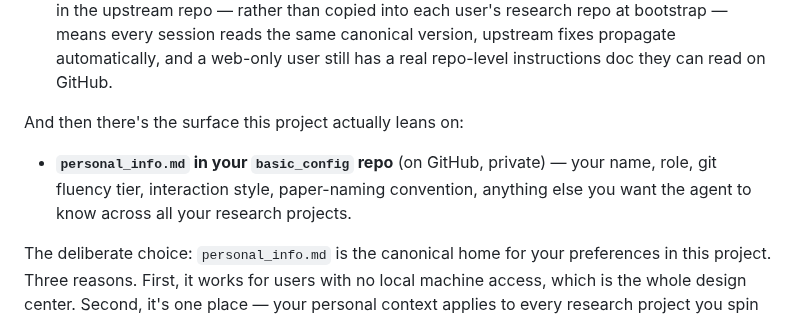
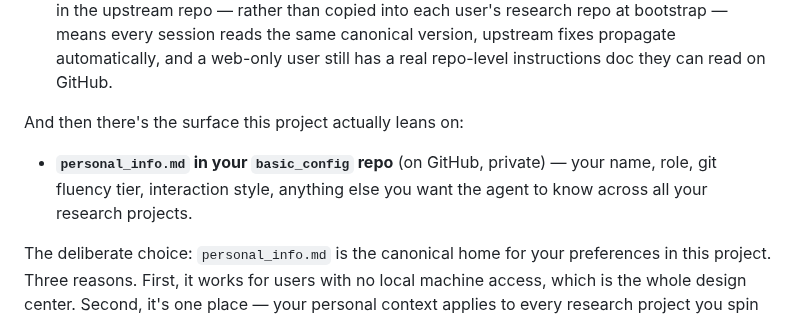
Before and after one commit to danparshall/claude_researcher, a Markdown page: HUMANS.md, the part around the change. Drawn GitHub-style.

Commit message:
convo: HUMANS.md drop paper-naming from personal_info field list
🤖 Generated with [Nori](https://noriagentic.com)

Co-Authored-By: Nori <contact@tilework.tech>

```diff
--- a/HUMANS.md
+++ b/HUMANS.md
@@ -53,7 +53,7 @@ If you've used Claude Code, you've encountered a small ecosystem of files where
 
 And then there's the surface this project actually leans on:
 
-- **`personal_info.md` in your `basic_config` repo** (on GitHub, private) — your name, role, git fluency tier, interaction style, paper-naming convention, anything else you want the agent to know across all your research projects.
+- **`personal_info.md` in your `basic_config` repo** (on GitHub, private) — your name, role, git fluency tier, interaction style, anything else you want the agent to know across all your research projects.
 
 The deliberate choice: `personal_info.md` is the canonical home for your preferences in this project. Three reasons. First, it works for users with no local machine access, which is the whole design center. Second, it's one place — your personal context applies to every research project you spin up, not a separate setting per Project. Third, you can ask the agent to update it during any session: *"add to my personal_info that I prefer Python over R,"* *"update my interaction style to be terser,"* *"note that I've moved fields."* The agent edits the file, commits it, and the next session reads the new version. It's a real file you can read and edit yourself on GitHub.com — not a black-box memory the agent owns.
 
```
